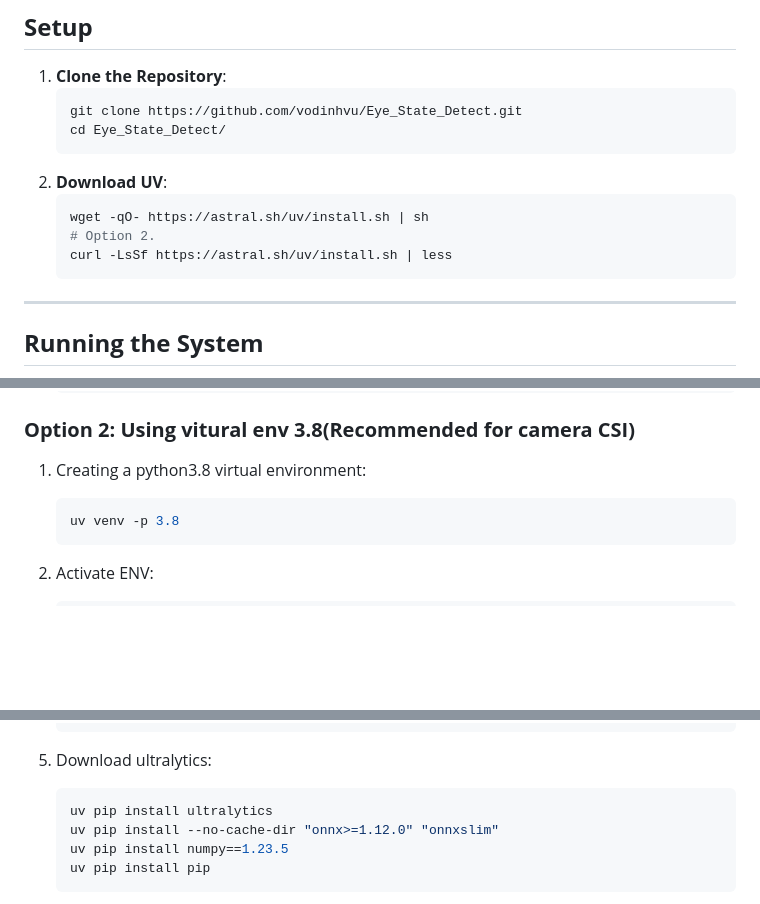
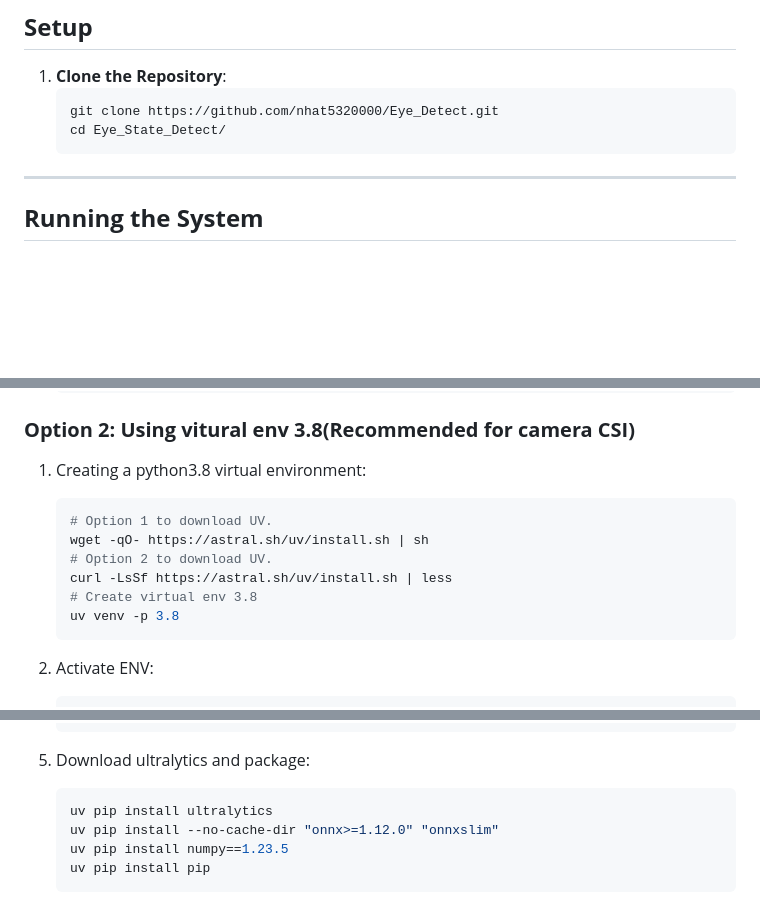
Before and after one commit to nhat5320000/Eye_detect, a Markdown page: README.md, 3 parts joined by grey strips. Drawn GitHub-style; blank space fills up the shorter version.

````diff
--- a/README.md
+++ b/README.md
@@ -80,14 +80,8 @@ This project is designed for **driver drowsiness detection**. The system monitor
 
 1. **Clone the Repository**:
    ```bash
-   git clone https://github.com/vodinhvu/Eye_State_Detect.git
+   git clone https://github.com/nhat5320000/Eye_Detect.git
    cd Eye_State_Detect/
-   ```
-2. **Download UV**:
-   ```bash
-   wget -qO- https://astral.sh/uv/install.sh | sh
-   # Option 2.
-   curl -LsSf https://astral.sh/uv/install.sh | less
    ```
 
 ---
@@ -112,6 +106,11 @@ Ensure the camera is connected to `/dev/video0` and start the system using Docke
 
 1. Creating a python3.8 virtual environment:
    ```bash
+   # Option 1 to download UV.
+   wget -qO- https://astral.sh/uv/install.sh | sh
+   # Option 2 to download UV.
+   curl -LsSf https://astral.sh/uv/install.sh | less
+   # Create virtual env 3.8
    uv venv -p 3.8
    ```
 
@@ -131,7 +130,7 @@ Ensure the camera is connected to `/dev/video0` and start the system using Docke
    wget https://github.com/ultralytics/assets/releases/download/v0.0.0/torchvision-0.12.0a0+9b5a3fe-cp38-cp38-linux_aarch64.whl
    uv pip install *.whl
    ```
-5. Download ultralytics:
+5. Download ultralytics and package:
    ```bash
    uv pip install ultralytics
    uv pip install --no-cache-dir "onnx>=1.12.0" "onnxslim"
````
